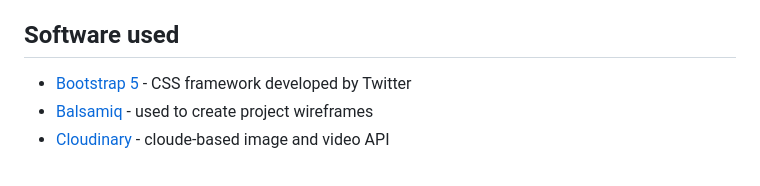
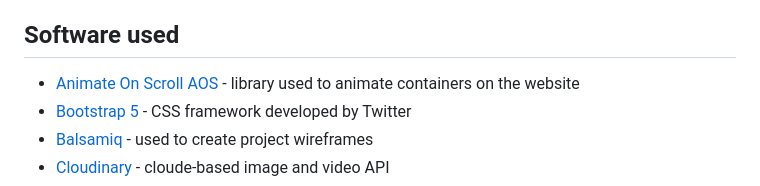
Before and after one commit to alexkisielewicz/photo-adventures, a Markdown page: README.md, the part around the change. Drawn GitHub-style.

Commit message:
Update list of used software

```diff
--- a/README.md
+++ b/README.md
@@ -482,6 +482,7 @@ Django messages are implemented in the website's app. These messages are display
 
 ## Software used
 
+- [Animate On Scroll AOS](https://michalsnik.github.io/aos/) - library used to animate containers on the website
 - [Bootstrap 5](https://blog.getbootstrap.com/2022/11/22/bootstrap-5-2-3/) - CSS framework developed by Twitter
 - [Balsamiq](https://balsamiq.com/) - used to create project wireframes
 - [Cloudinary](https://cloudinary.com/) - cloude-based image and video API
```
